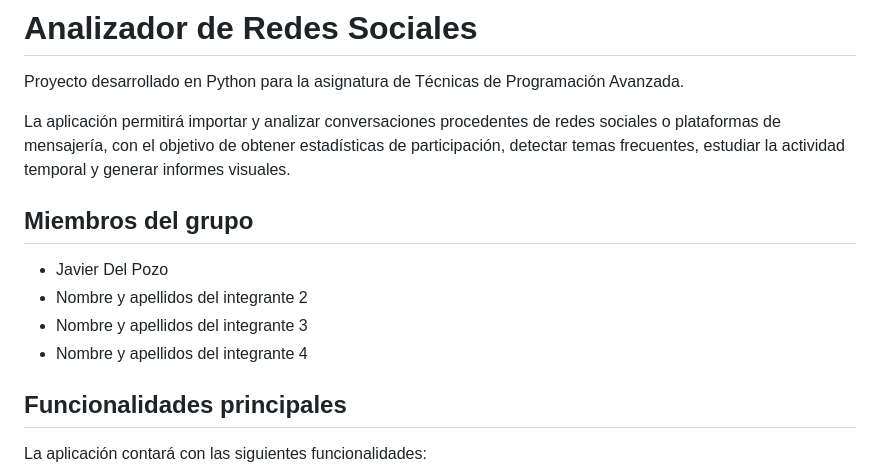
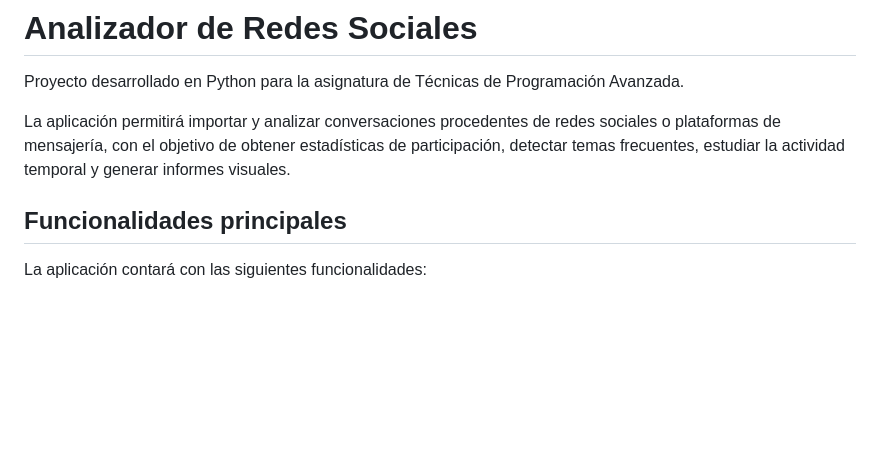
Before and after one commit to javier-delpozo/ProyectoRedesSociales, a Markdown page: README.md, the part around the change. GitHub-like rendering; blank space fills up the shorter version.

```diff
--- a/README.md
+++ b/README.md
@@ -3,13 +3,6 @@
 Proyecto desarrollado en Python para la asignatura de Técnicas de Programación Avanzada.
 
 La aplicación permitirá importar y analizar conversaciones procedentes de redes sociales o plataformas de mensajería, con el objetivo de obtener estadísticas de participación, detectar temas frecuentes, estudiar la actividad temporal y generar informes visuales.
-
-## Miembros del grupo
-
-- Javier Del Pozo
-- Nombre y apellidos del integrante 2
-- Nombre y apellidos del integrante 3
-- Nombre y apellidos del integrante 4
 
 ## Funcionalidades principales
 
```
